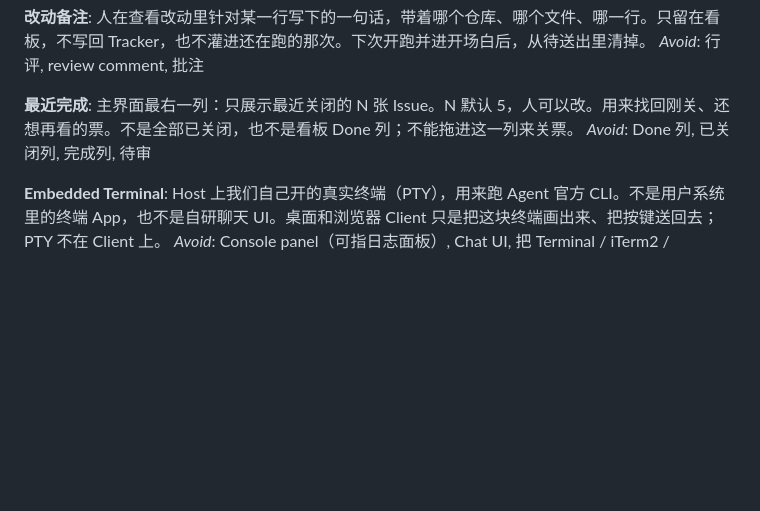
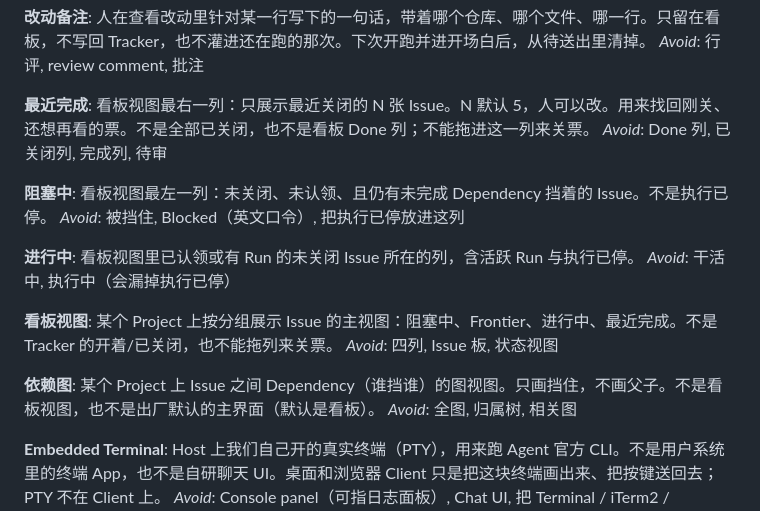
Before and after one commit to youjiaxing/agent-taskboard, a Markdown page: CONTEXT.md, the part around the change. GitHub-like rendering; blank space fills up the shorter version.

Commit message:
docs(domain): 补充主界面视图术语

```diff
--- a/CONTEXT.md
+++ b/CONTEXT.md
@@ -113,8 +113,24 @@ _Avoid_: 审阅面（可口语）, 行评, Review 列, 待审, 验货
 _Avoid_: 行评, review comment, 批注
 
 **最近完成**:
-主界面最右一列：只展示最近关闭的 N 张 Issue。N 默认 5，人可以改。用来找回刚关、还想再看的票。不是全部已关闭，也不是看板 Done 列；不能拖进这一列来关票。
+看板视图最右一列：只展示最近关闭的 N 张 Issue。N 默认 5，人可以改。用来找回刚关、还想再看的票。不是全部已关闭，也不是看板 Done 列；不能拖进这一列来关票。
 _Avoid_: Done 列, 已关闭列, 完成列, 待审
+
+**阻塞中**:
+看板视图最左一列：未关闭、未认领、且仍有未完成 Dependency 挡着的 Issue。不是执行已停。
+_Avoid_: 被挡住, Blocked（英文口令）, 把执行已停放进这列
+
+**进行中**:
+看板视图里已认领或有 Run 的未关闭 Issue 所在的列，含活跃 Run 与执行已停。
+_Avoid_: 干活中, 执行中（会漏掉执行已停）
+
+**看板视图**:
+某个 Project 上按分组展示 Issue 的主视图：阻塞中、Frontier、进行中、最近完成。不是 Tracker 的开着/已关闭，也不能拖列来关票。
+_Avoid_: 四列, Issue 板, 状态视图
+
+**依赖图**:
+某个 Project 上 Issue 之间 Dependency（谁挡谁）的图视图。只画挡住，不画父子。不是看板视图，也不是出厂默认的主界面（默认是看板）。
+_Avoid_: 全图, 归属树, 相关图
 
 **Embedded Terminal**:
 Host 上我们自己开的真实终端（PTY），用来跑 Agent 官方 CLI。不是用户系统里的终端 App，也不是自研聊天 UI。桌面和浏览器 Client 只是把这块终端画出来、把按键送回去；PTY 不在 Client 上。
```
